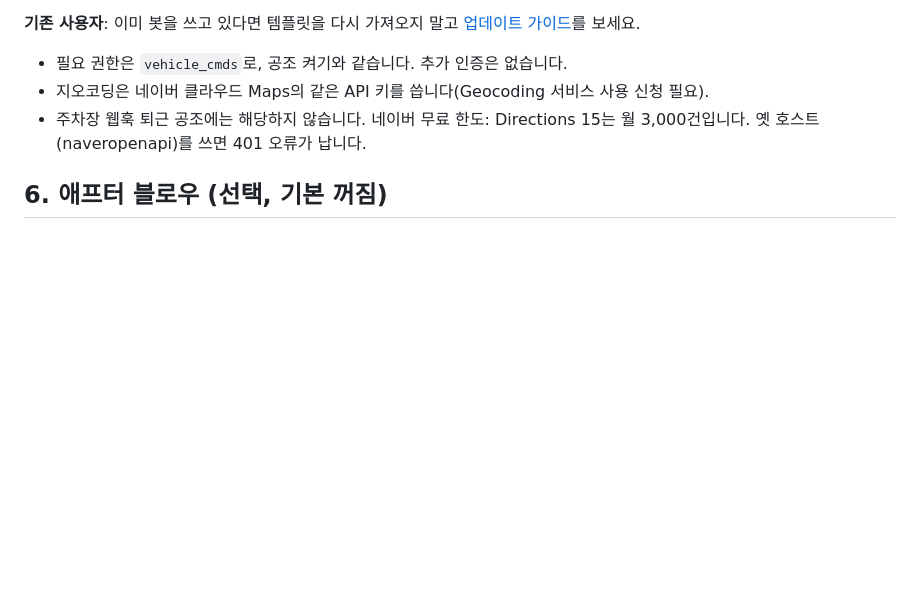
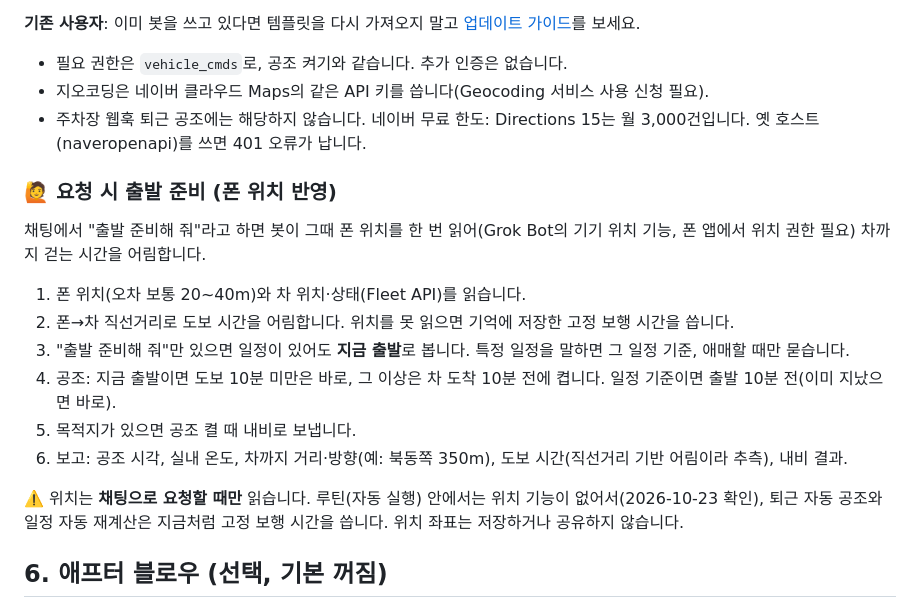
Before and after one commit to Fnel-second/Fnel-second.github.io, a Markdown page: tesla-ready-korea/README.md, the part around the change. GitHub-like rendering; blank space fills up the shorter version.

Commit message:
tesla-ready-korea: 요청 시 출발 준비에 폰 위치 반영

```diff
--- a/tesla-ready-korea/README.md
+++ b/tesla-ready-korea/README.md
@@ -249,6 +249,19 @@ Grok Bot에 Google Calendar 등 캘린더 플러그인을 연결해 두면, 봇
 - 주차장 웹훅 퇴근 공조에는 해당하지 않습니다.
 네이버 무료 한도: Directions 15는 월 3,000건입니다. 옛 호스트(naveropenapi)를 쓰면 401 오류가 납니다.
 
+### 🙋 요청 시 출발 준비 (폰 위치 반영)
+
+채팅에서 "출발 준비해 줘"라고 하면 봇이 그때 폰 위치를 한 번 읽어(Grok Bot의 기기 위치 기능, 폰 앱에서 위치 권한 필요) 차까지 걷는 시간을 어림합니다.
+
+1. 폰 위치(오차 보통 20~40m)와 차 위치·상태(Fleet API)를 읽습니다.
+2. 폰→차 직선거리로 도보 시간을 어림합니다. 위치를 못 읽으면 기억에 저장한 고정 보행 시간을 씁니다.
+3. "출발 준비해 줘"만 있으면 일정이 있어도 **지금 출발**로 봅니다. 특정 일정을 말하면 그 일정 기준, 애매할 때만 묻습니다.
+4. 공조: 지금 출발이면 도보 10분 미만은 바로, 그 이상은 차 도착 10분 전에 켭니다. 일정 기준이면 출발 10분 전(이미 지났으면 바로).
+5. 목적지가 있으면 공조 켤 때 내비로 보냅니다.
+6. 보고: 공조 시각, 실내 온도, 차까지 거리·방향(예: 북동쪽 350m), 도보 시간(직선거리 기반 어림이라 추측), 내비 결과.
+
+⚠️ 위치는 **채팅으로 요청할 때만** 읽습니다. 루틴(자동 실행) 안에서는 위치 기능이 없어서(2026-10-23 확인), 퇴근 자동 공조와 일정 자동 재계산은 지금처럼 고정 보행 시간을 씁니다. 위치 좌표는 저장하거나 공유하지 않습니다.
+
 ## 6. 애프터 블로우 (선택, 기본 꺼짐)
 
 ⚠️ 테슬라에는 공식 애프터 블로우 기능이 없습니다. 비슷한 효과를 내는 우회 방법입니다. 주차 후 잠깐 송풍해 에어컨 쪽 습기를 말리는 것이 목적입니다.
```
Also changed, not shown: tesla-ready-korea/update.md (+5 -0 lines).
